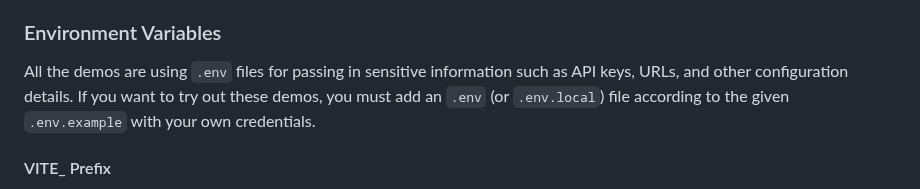
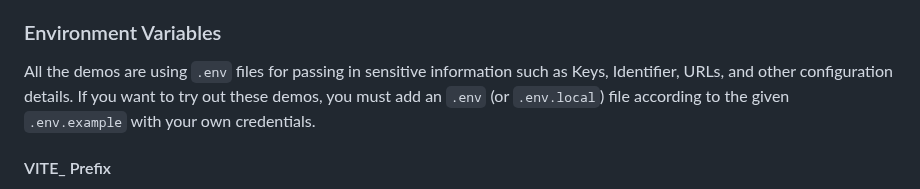
Before and after one commit to PAYONE-GmbH/PCP-client-javascript-SDK, a Markdown page: README.md, the part around the change. Drawn GitHub-style.

Commit message:
docs: clarify readme on env variables

```diff
--- a/README.md
+++ b/README.md
@@ -606,7 +606,7 @@ You can find demonstration projects for each feature in the corresponding direct
 
 ### Environment Variables
 
-All the demos are using `.env` files for passing in sensitive information such as API keys, URLs, and other configuration details. If you want to try out these demos, you must add an `.env` (or `.env.local`) file according to the given `.env.example` with your own credentials.
+All the demos are using `.env` files for passing in sensitive information such as Keys, Identifier, URLs, and other configuration details. If you want to try out these demos, you must add an `.env` (or `.env.local`) file according to the given `.env.example` with your own credentials.
 
 #### VITE\_ Prefix
 
```
